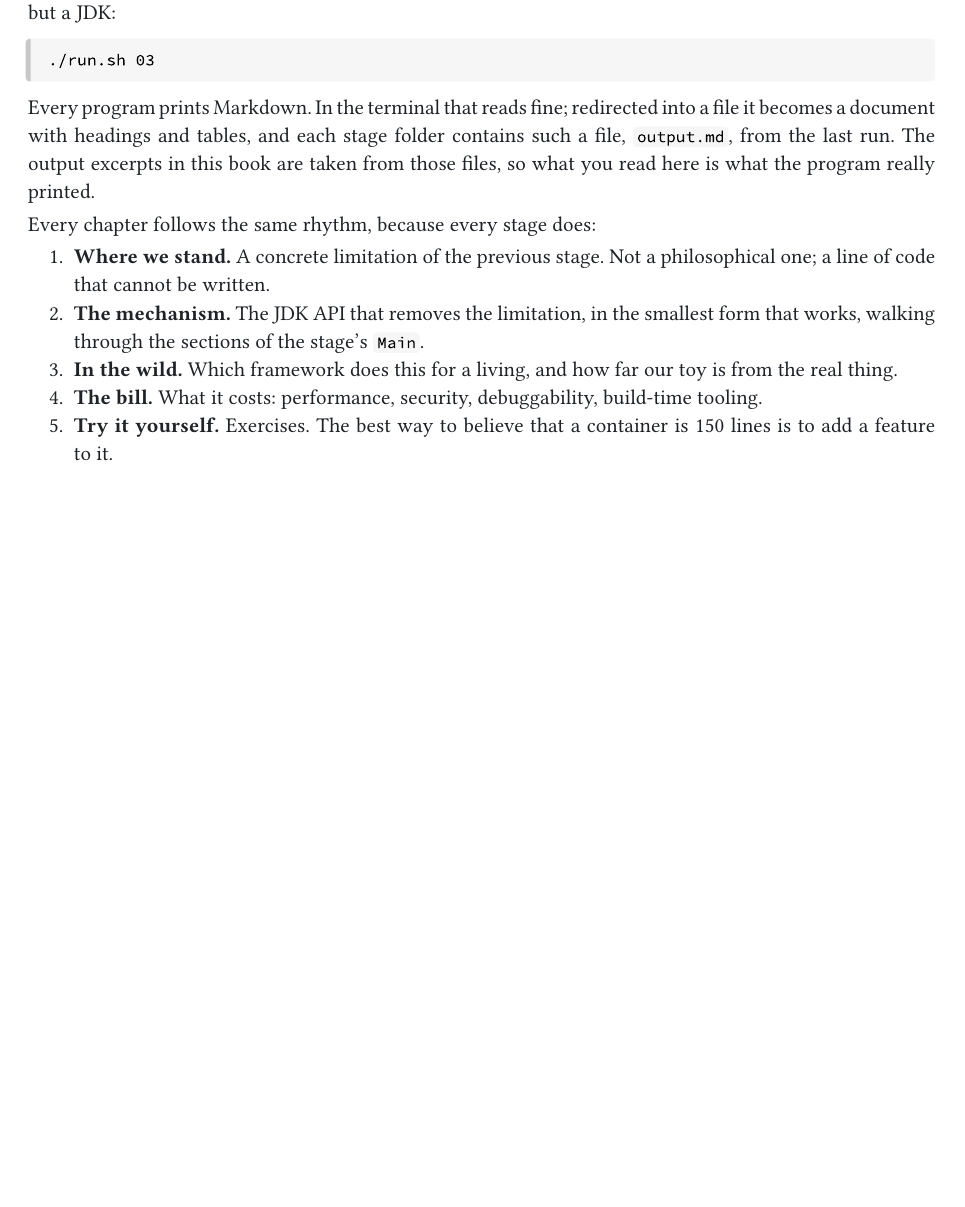
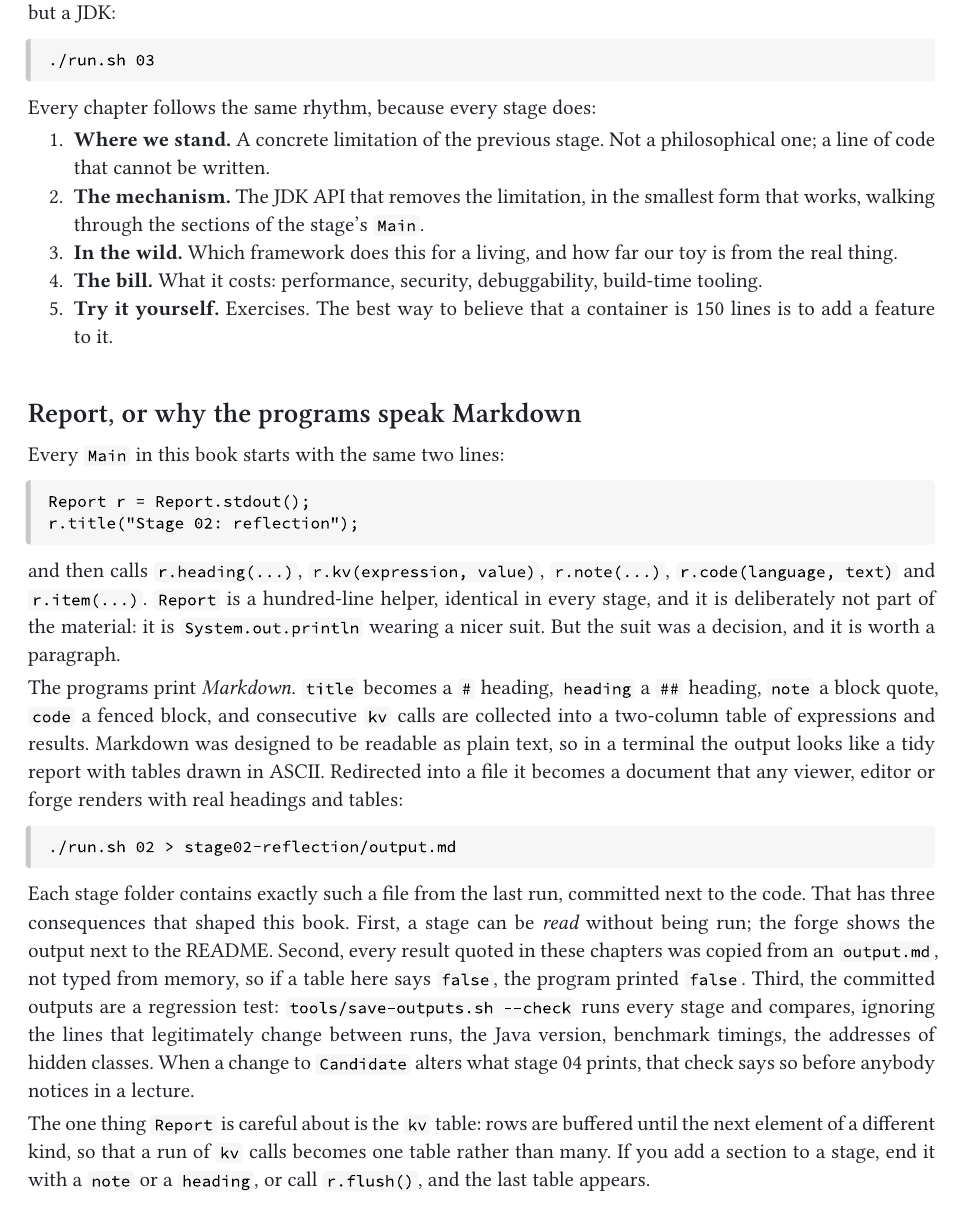
Before and after one commit to oxoo2a/ReflectAndMore, a Typst document (docs/book/book.typ, which reads docs/book/chapters/00-introduction.typ): part of page 6 of 64, cut so that both start at the same text, the shorter picture padded with empty space. Compiled offline with Typst 0.15; a missing font is replaced by an installed copy or a similar font.

Commit message:
Introduce the Report class and the Markdown output decision in the book's introduction
Co-Authored-By: Claude Fable 5.1 <noreply@anthropic.com>

````diff
--- a/docs/book/chapters/00-introduction.typ
+++ b/docs/book/chapters/00-introduction.typ
@@ -87,8 +87,6 @@ Each folder is a complete, runnable program. All of them use the same package `s
 ./run.sh 03
 ```
 
-Every program prints Markdown. In the terminal that reads fine; redirected into a file it becomes a document with headings and tables, and each stage folder contains such a file, `output.md`, from the last run. The output excerpts in this book are taken from those files, so what you read here is what the program really printed.
-
 Every chapter follows the same rhythm, because every stage does:
 
 + *Where we stand.* A concrete limitation of the previous stage. Not a philosophical one; a line of code that cannot be written.
@@ -96,6 +94,27 @@ Every chapter follows the same rhythm, because every stage does:
 + *In the wild.* Which framework does this for a living, and how far our toy is from the real thing.
 + *The bill.* What it costs: performance, security, debuggability, build-time tooling.
 + *Try it yourself.* Exercises. The best way to believe that a container is 150 lines is to add a feature to it.
+
+== Report, or why the programs speak Markdown
+
+Every `Main` in this book starts with the same two lines:
+
+```java
+Report r = Report.stdout();
+r.title("Stage 02: reflection");
+```
+
+and then calls `r.heading(...)`, `r.kv(expression, value)`, `r.note(...)`, `r.code(language, text)` and `r.item(...)`. `Report` is a hundred-line helper, identical in every stage, and it is deliberately not part of the material: it is `System.out.println` wearing a nicer suit. But the suit was a decision, and it is worth a paragraph.
+
+The programs print _Markdown_. `title` becomes a `#` heading, `heading` a `##` heading, `note` a block quote, `code` a fenced block, and consecutive `kv` calls are collected into a two-column table of expressions and results. Markdown was designed to be readable as plain text, so in a terminal the output looks like a tidy report with tables drawn in ASCII. Redirected into a file it becomes a document that any viewer, editor or forge renders with real headings and tables:
+
+```sh
+./run.sh 02 > stage02-reflection/output.md
+```
+
+Each stage folder contains exactly such a file from the last run, committed next to the code. That has three consequences that shaped this book. First, a stage can be _read_ without being run; the forge shows the output next to the README. Second, every result quoted in these chapters was copied from an `output.md`, not typed from memory, so if a table here says `false`, the program printed `false`. Third, the committed outputs are a regression test: `tools/save-outputs.sh --check` runs every stage and compares, ignoring the lines that legitimately change between runs, the Java version, benchmark timings, the addresses of hidden classes. When a change to `Candidate` alters what stage 04 prints, that check says so before anybody notices in a lecture.
+
+The one thing `Report` is careful about is the `kv` table: rows are buffered until the next element of a different kind, so that a run of `kv` calls becomes one table rather than many. If you add a section to a stage, end it with a `note` or a `heading`, or call `r.flush()`, and the last table appears.
 
 == The map
 
````
Also changed, not shown: docs/ReflectAndMore.pdf.
